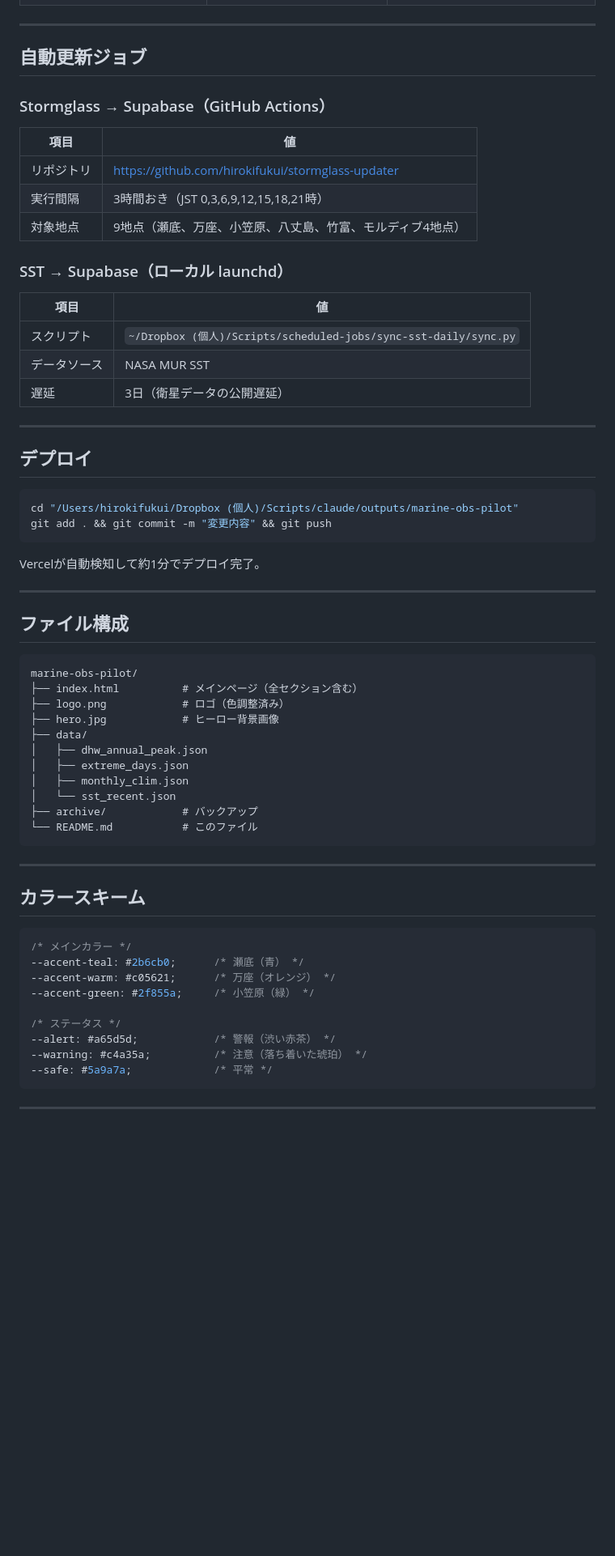
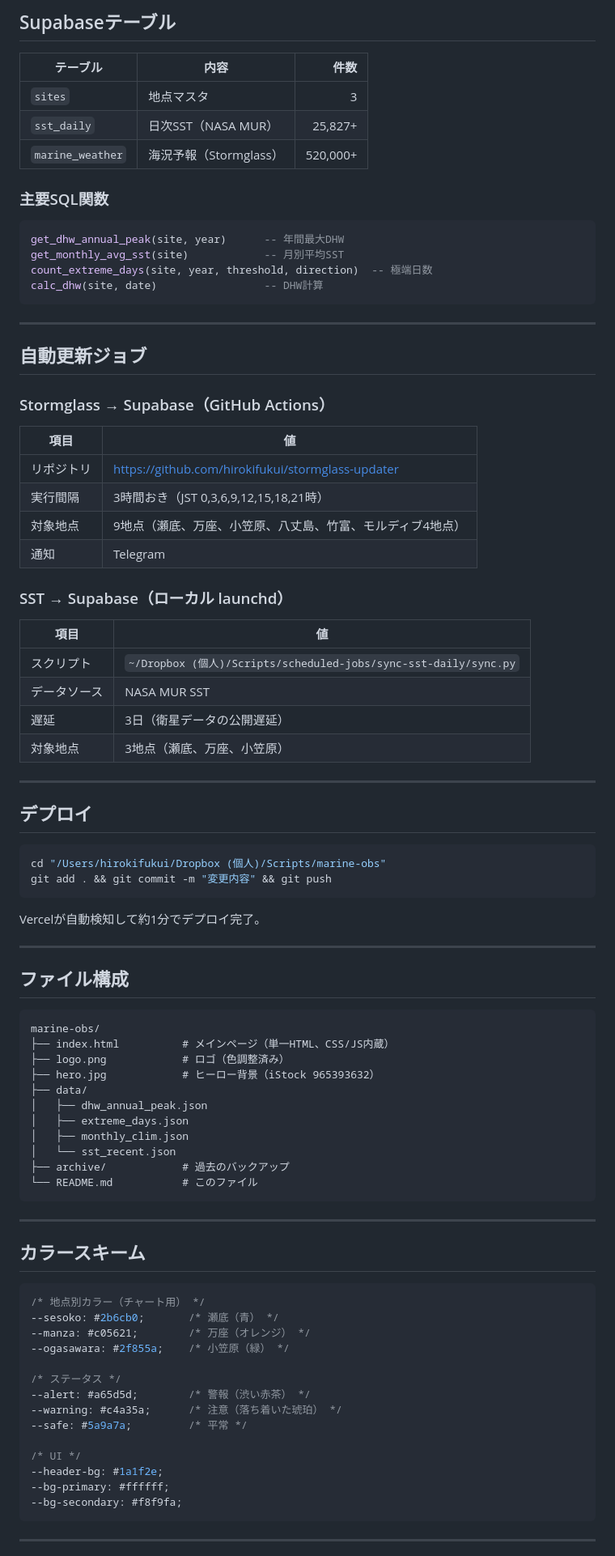
Before and after one commit to hirokifukui/marine-obs, a Markdown page: README.md, the part around one of its changes. Shown at 81% size. GitHub-like rendering; blank space fills up the shorter version.

````diff
--- a/README.md
+++ b/README.md
@@ -37,3 +81,19 @@ const SUPABASE_URL = 'https://pegiuiblpliainpdggfj.supabase.co';
+## Supabaseテーブル
+
+| テーブル | 内容 | 件数 |
+|----------|------|-----:|
+| `sites` | 地点マスタ | 3 |
+| `sst_daily` | 日次SST（NASA MUR） | 25,827+ |
+| `marine_weather` | 海況予報（Stormglass） | 520,000+ |
+
+### 主要SQL関数
+
+```sql
+get_dhw_annual_peak(site, year)      -- 年間最大DHW
+get_monthly_avg_sst(site)            -- 月別平均SST
+count_extreme_days(site, year, threshold, direction)  -- 極端日数
+calc_dhw(site, date)                 -- DHW計算
+```
 
 ---
 
@@ -46,6 +106,7 @@ const SUPABASE_URL = 'https://pegiuiblpliainpdggfj.supabase.co';
 | リポジトリ | https://github.com/hirokifukui/stormglass-updater |
 | 実行間隔 | 3時間おき（JST 0,3,6,9,12,15,18,21時） |
 | 対象地点 | 9地点（瀬底、万座、小笠原、八丈島、竹富、モルディブ4地点） |
+| 通知 | Telegram |
 
 ### SST → Supabase（ローカル launchd）
 
@@ -54,13 +115,14 @@ const SUPABASE_URL = 'https://pegiuiblpliainpdggfj.supabase.co';
 | スクリプト | `~/Dropbox (個人)/Scripts/scheduled-jobs/sync-sst-daily/sync.py` |
 | データソース | NASA MUR SST |
 | 遅延 | 3日（衛星データの公開遅延） |
+| 対象地点 | 3地点（瀬底、万座、小笠原） |
 
 ---
 
 ## デプロイ
 
 ```bash
-cd "/Users/hirokifukui/Dropbox (個人)/Scripts/claude/outputs/marine-obs-pilot"
+cd "/Users/hirokifukui/Dropbox (個人)/Scripts/marine-obs"
 git add . && git commit -m "変更内容" && git push
 ```
 
@@ -71,16 +133,16 @@ Vercelが自動検知して約1分でデプロイ完了。
 ## ファイル構成
 
 ```
-marine-obs-pilot/
-├── index.html          # メインページ（全セクション含む）
+marine-obs/
+├── index.html          # メインページ（単一HTML、CSS/JS内蔵）
 ├── logo.png            # ロゴ（色調整済み）
-├── hero.jpg            # ヒーロー背景画像
+├── hero.jpg            # ヒーロー背景（iStock 965393632）
 ├── data/
 │   ├── dhw_annual_peak.json
 │   ├── extreme_days.json
 │   ├── monthly_clim.json
 │   └── sst_recent.json
-├── archive/            # バックアップ
+├── archive/            # 過去のバックアップ
 └── README.md           # このファイル
 ```
 
@@ -89,15 +151,20 @@ marine-obs-pilot/
 ## カラースキーム
 
 ```css
-/* メインカラー */
---accent-teal: #2b6cb0;      /* 瀬底（青） */
---accent-warm: #c05621;      /* 万座（オレンジ） */
---accent-green: #2f855a;     /* 小笠原（緑） */
+/* 地点別カラー（チャート用） */
+--sesoko: #2b6cb0;       /* 瀬底（青） */
+--manza: #c05621;        /* 万座（オレンジ） */
+--ogasawara: #2f855a;    /* 小笠原（緑） */
 
 /* ステータス */
---alert: #a65d5d;            /* 警報（渋い赤茶） */
---warning: #c4a35a;          /* 注意（落ち着いた琥珀） */
---safe: #5a9a7a;             /* 平常 */
+--alert: #a65d5d;        /* 警報（渋い赤茶） */
+--warning: #c4a35a;      /* 注意（落ち着いた琥珀） */
+--safe: #5a9a7a;         /* 平常 */
+
+/* UI */
+--header-bg: #1a1f2e;
+--bg-primary: #ffffff;
+--bg-secondary: #f8f9fa;
 ```
 
 ---
````
Also changed, not shown: other parts of README.md (+95 -25 lines).
